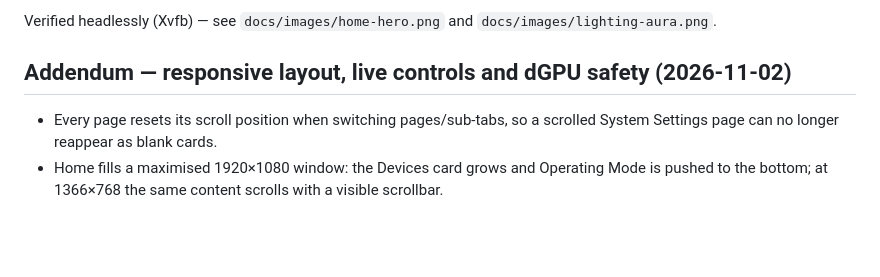
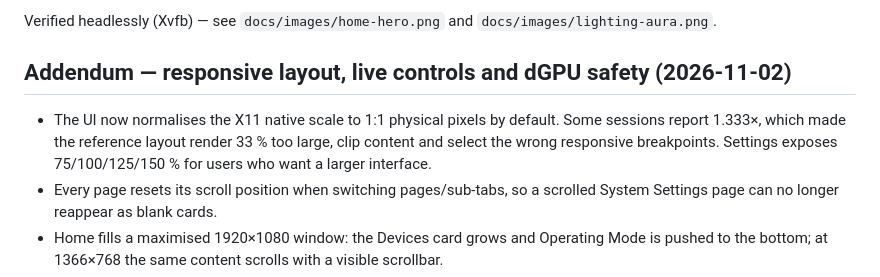
Before and after one commit to Nixon-H/tuf-crate, a Markdown page: docs/UI-VERIFICATION.md, the part around the change. Drawn GitHub-style; blank space fills up the shorter version.

```diff
--- a/docs/UI-VERIFICATION.md
+++ b/docs/UI-VERIFICATION.md
@@ -85,6 +85,10 @@ Verified headlessly (Xvfb) — see `docs/images/home-hero.png` and `docs/images/
 
 ## Addendum — responsive layout, live controls and dGPU safety (2026-11-02)
 
+- The UI now normalises the X11 native scale to 1:1 physical pixels by default. Some
+  sessions report 1.333×, which made the reference layout render 33 % too large, clip
+  content and select the wrong responsive breakpoints. Settings exposes 75/100/125/150 %
+  for users who want a larger interface.
 - Every page resets its scroll position when switching pages/sub-tabs, so a scrolled
   System Settings page can no longer reappear as blank cards.
 - Home fills a maximised 1920×1080 window: the Devices card grows and Operating Mode is
```
Also changed, not shown: docs/UI-REDESIGN.md (+1 -0 lines), docs/images/free-memory.png (added), docs/images/home-armoury-layout.png, docs/images/home-hero.png, docs/images/settings-general.png, docs/images/system-settings.png, 2 other files.
